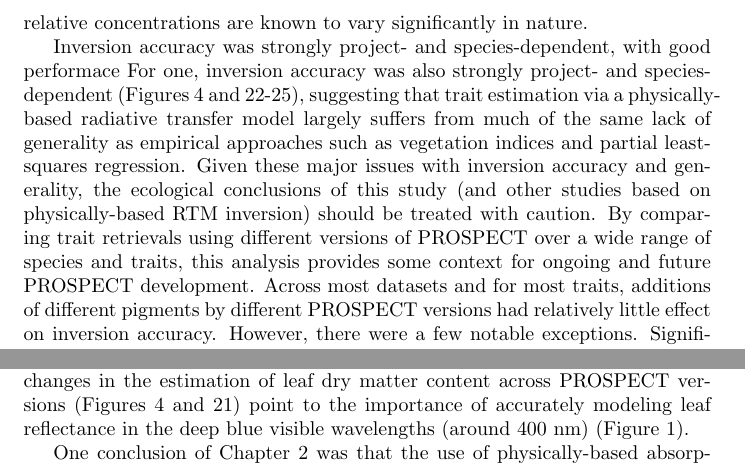
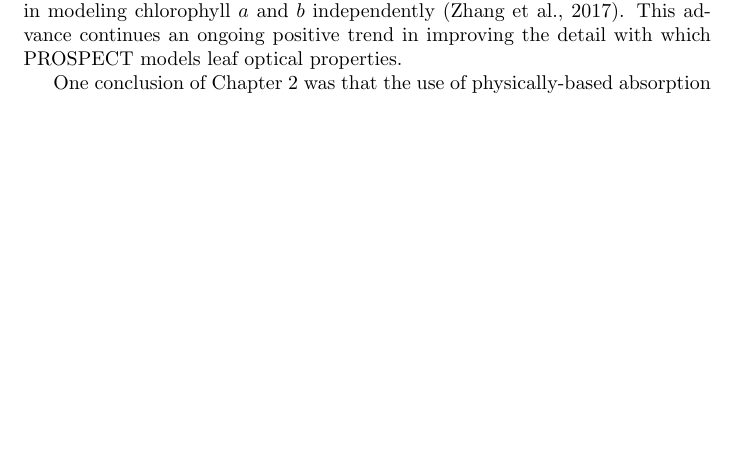
Before and after one commit to ashiklom/prospect-traits-manuscript, a LaTeX document (main.tex, which reads 4_discussion.tex): two parts of page 19 of 39 before the commit and part of page 19 of 39 after it, the two joined at a grey line, cut at the place of the change, the shorter picture padded with empty space. Compiled offline with pdfLaTeX.

Commit message:
Ch3: Work on discussion part 1

```diff
--- a/4_discussion.tex
+++ b/4_discussion.tex
@@ -11,52 +13,11 @@ That being said, the large scale validation demonstrated here reveals enduring c
 The particularly poor inversion accuracy for grasses (Figures~\ref{fig:prospect_D_validation} and~\ref{fig:prospect_D_r2}) suggests that the biochemistry and morphology of grasses do not fit the assumptions of PROSPECT\@.
 Perhaps lower-hanging fruit is investigation of places where inversion estimates did well at capturing variability in traits, but were additively or multiplicatively biased.
 For example, estimates of chlorophyll and carotenoid content in herbs from two dramatically different environments and species (greenhouse-grown soybean and tundra vegetation) showed virtually the same multiplicative bias and accuracy (Figure~\ref{fig:prospect_D_validation}).
-One possible culprit in this is the fixed ratio of both chlorophyll (i.e.\ chlorophyll $a$ and $b$) in the current version of PROSPECT, whereas these relative concentrations are known to vary significantly in nature.
-
-Inversion accuracy was strongly project- and species-dependent, with good performace
-For one, inversion accuracy was also strongly project- and species-dependent (Figures~\ref{fig:project_validation_summary} and~\ref{fig:error_speciesbyproj_Cab}-\ref{fig:error_speciesbyproj_Cm}), suggesting that trait estimation via a physically-based radiative transfer model largely suffers from much of the same lack of generality as empirical approaches such as vegetation indices and partial least-squares regression.
-% * <dietze@bu.edu> 2018-04-11T14:22:11.316Z:
-%
-% > the same lack of generality
-%
-% I don't think you've actually shown that. To do so you would need to fit one of the other methods (e.g. PLS) and show that it has the same, not more or less, generality.
-%
-% ^.
-Given these major issues with inversion accuracy and generality, the ecological conclusions of this study (and other studies based on physically-based RTM inversion) should be treated with caution.
-% * <dietze@bu.edu> 2018-04-11T14:24:20.140Z:
-%
-% > accuracy
-% was there an assessment of accuracy? Would that just be how prospect performed at it's calibration sites, which you haven't discussed explicitly yet. On that point, I don't remember you explicitly mentioning the patterns to how different studies performed within the Results.
-%
-% ^.
-% * <fer.istem@gmail.com> 2018-04-12T13:03:31.443Z:
-%
-% given all the shortcomings, I wonder if this paragraph could still be made more positive
-% given your title and your advocacy of RTMs in the intro, I think a more positive beginning to the discussion might help..or you might consider revising the title and the tone of intro as well, in lines of "we think RTM inversions are the way to go but we're skeptical of their current state and provide a comprehensive evaluation and roadmap for future development in this paper" etc
-%
-% ^ <tmccabe@bu.edu> 2018-04-12T15:30:57.022Z:
-%
-% +1.  The end of your results was optimistic " covariation was strongly species specific, but substantial" . More useful than  dismissing your results would be to list the contexts where they could be helpful. Even defining the limitation is more useful than outright dismissal.
-%
-% ^.
-By comparing trait retrievals using different versions of PROSPECT over a wide range of species and traits, this analysis provides some context for ongoing and future PROSPECT development.
-% * <emcowdery@gmail.com> 2018-04-12T06:49:33.822Z:
-%
-% I would add this motivation (more explicitly) to the introduction.
-%
-% ^.
-Across most datasets and for most traits, additions of different pigments by different PROSPECT versions had relatively little effect on inversion accuracy.
-However, there were a few notable exceptions.
-Significantly increased accuracy of chlorophyll retrievals in the phenological dataset of Yang et al.~(2016) \nocite{yang_2016_seasonal} in PROSPECT versions 5 and D (Figures~\ref{fig:prospect_D_validation},~\ref{fig:project_validation_summary}, and~\ref{fig:validation_cab}) points to the importance of modeling non-photosynthetic pigments in leaves sampled during early or late parts of the growing season.
-Meanwhile, the significant changes in the estimation of leaf dry matter content across PROSPECT versions (Figures~\ref{fig:project_validation_summary} and~\ref{fig:validation_cm}) point to the importance of accurately modeling leaf reflectance in the deep blue visible wavelengths (around 400 nm) (Figure~\ref{fig:prospect_coefficients}).
+One possible culprit for this bias is the chlorophyll $a$--$b$ ratio, which varies within and across species~\cite{kurahotta_1987_relationship,kitajima_2003_increases} but is fixed in the current version of PROSPECT\@.
+Fortunately, a recently released update to PROSPECT succeeded in modeling chlorophyll $a$ and $b$ independently~\cite{zhang_2017_extended}.
+This advance continues an ongoing positive trend in improving the detail with which PROSPECT models leaf optical properties.
 
 One conclusion of Chapter 2 was that the use of physically-based absorption coefficients, such as that for leaf water content, is important for accurate trait retrievals using physically-based radiative transfer models.
-% * <emcowdery@gmail.com> 2018-04-12T07:01:18.782Z:
-%
-% > using
-% to use
-%
-% ^.
 Results from the wider range of species and projects in this chapter challenge this notion.
 Retrievals of leaf water content and total chlorophyll concentration had comparable overall $R^2$ values (Figure~\ref{fig:project_validation_summary}).
 However, leaf water content retrievals exhibited clear and significant project-specific biases, especially at high values (Figure~\ref{fig:prospect_D_validation})
```
Also changed, not shown: 4_discussion.tex (4 more changed lines).
